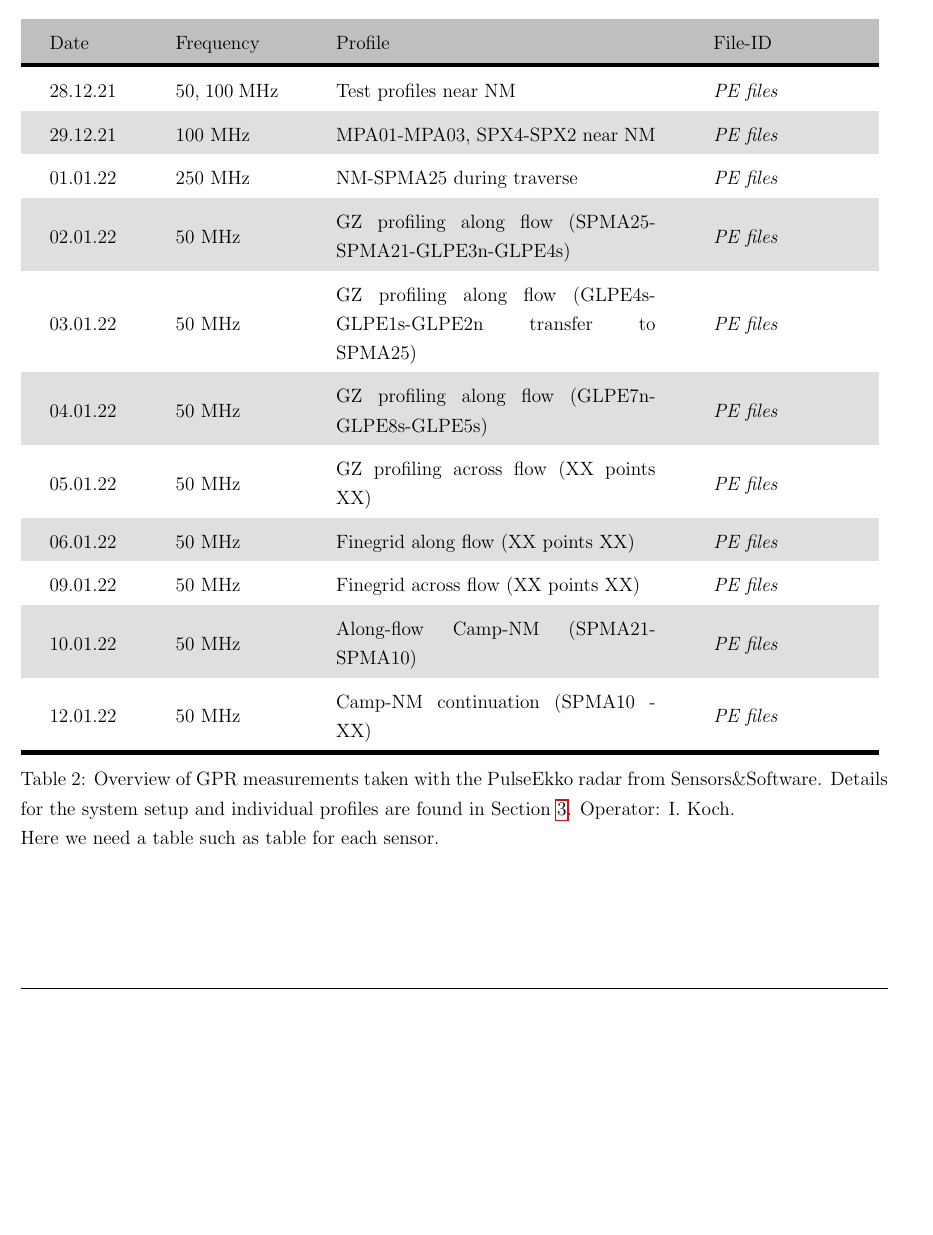
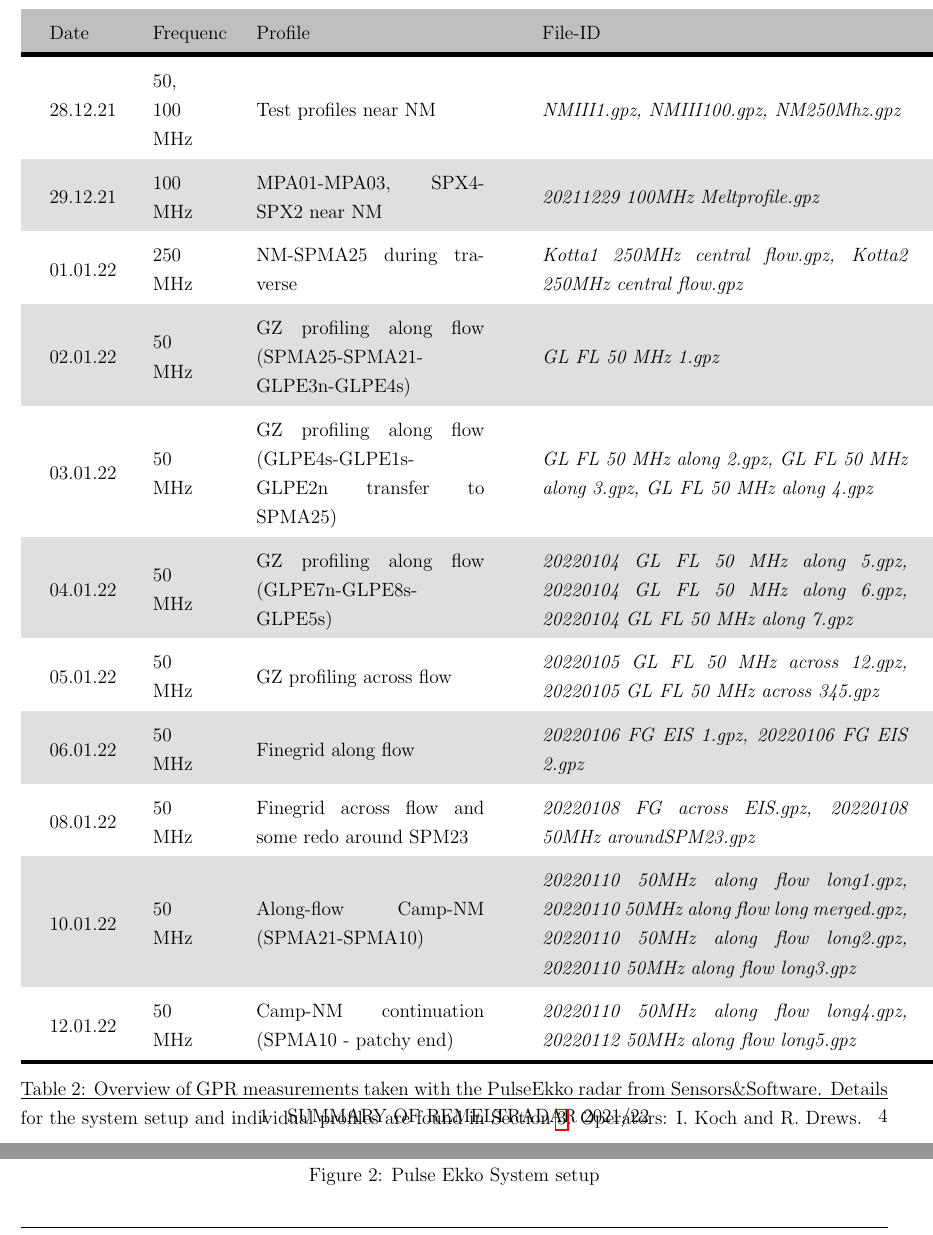
Before and after one commit to rdrews-dev/pAntarctica_Ekstroem_20211201_ReMeltRadar, a LaTeX document (Doc/Tex/Report.tex): part of page 4 of 43 before the commit and two parts of pages 4 and 6 of 43 after it, the two joined at a grey line, cut so that both start at the same text, the shorter picture padded with empty space. Compiled offline with pdfLaTeX.

Commit message:
updated file IDs in Table 2 (PE)

```diff
--- a/Doc/Tex/Report.tex
+++ b/Doc/Tex/Report.tex
@@ -158,25 +158,24 @@ Field work was conducted in parts using Skidoos and the Hiluxes operating direct
 \end{table}
 \begin{table}
   \rowcolors{2}{gray!25}{white}
-  \begin{tabular}{m{1.5cm} m{2.25cm} m{7cm} m{3cm}}
+  \begin{tabular}{m{1cm} m{1 cm} m{5cm} m{8cm}}
     \rowcolor{gray!50}
     Date & Frequency & Profile & File-ID\\
     \hline
-    28.12.21 & 50, 100 MHz & Test profiles near NM& \textit{PE files}\\
-    29.12.21 & 100 MHz & MPA01-MPA03, SPX4-SPX2 near NM& \textit{PE files}\\
-    01.01.22 & 250 MHz  & NM-SPMA25 during traverse& \textit{PE files}\\
-    02.01.22 & 50 MHz & GZ profiling along flow (SPMA25-SPMA21-GLPE3n-GLPE4s)& \textit{PE files}\\
-    03.01.22 & 50 MHz & GZ profiling along flow (GLPE4s-GLPE1s-GLPE2n transfer to SPMA25)& \textit{PE files}\\
-    04.01.22 & 50 MHz & GZ profiling along flow (GLPE7n-GLPE8s-GLPE5s)& \textit{PE files}\\
-    05.01.22 & 50 MHz & GZ profiling across flow (XX points XX)& \textit{PE files}\\
-    06.01.22 & 50 MHz & Finegrid along flow (XX points XX)& \textit{PE files}\\
-    09.01.22 & 50 MHz & Finegrid across flow (XX points XX)& \textit{PE files}\\
-    10.01.22 & 50 MHz & Along-flow Camp-NM (SPMA21-SPMA10)& \textit{PE files}\\
-    12.01.22 & 50 MHz & Camp-NM continuation (SPMA10 - XX)& \textit{PE files}\\
+    28.12.21 & 50, 100 MHz & Test profiles near NM& \textit{NMIII1.gpz, NMIII100.gpz, NM250Mhz.gpz}\\
+    29.12.21 & 100 MHz & MPA01-MPA03, SPX4-SPX2 near NM& \textit{20211229 100MHz Meltprofile.gpz}\\
+    01.01.22 & 250 MHz  & NM-SPMA25 during traverse& \textit{Kotta1 250MHz central flow.gpz, Kotta2 250MHz central flow.gpz}\\
+    02.01.22 & 50 MHz & GZ profiling along flow (SPMA25-SPMA21-GLPE3n-GLPE4s)& \textit{GL FL 50 MHz 1.gpz}\\
+    03.01.22 & 50 MHz & GZ profiling along flow (GLPE4s-GLPE1s-GLPE2n transfer to SPMA25)& \textit{GL FL 50 MHz along 2.gpz, GL FL 50 MHz along 3.gpz, GL FL 50 MHz along 4.gpz}\\
+    04.01.22 & 50 MHz & GZ profiling along flow (GLPE7n-GLPE8s-GLPE5s)& \textit{20220104 GL FL 50 MHz along 5.gpz, 20220104 GL FL 50 MHz along 6.gpz, 20220104 GL FL 50 MHz along 7.gpz}\\
+    05.01.22 & 50 MHz & GZ profiling across flow & \textit{20220105 GL FL 50 MHz across 12.gpz, 20220105 GL FL 50 MHz across 345.gpz}\\
+    06.01.22 & 50 MHz & Finegrid along flow & \textit{20220106 FG EIS 1.gpz, 20220106 FG EIS 2.gpz}\\
+    08.01.22 & 50 MHz & Finegrid across flow and some redo around SPM23 & \textit{20220108 FG across EIS.gpz, 20220108 50MHz aroundSPM23.gpz}\\
+    10.01.22 & 50 MHz & Along-flow Camp-NM (SPMA21-SPMA10)& \textit{20220110 50MHz along flow long1.gpz, 20220110 50MHz along flow long merged.gpz, 20220110 50MHz along flow long2.gpz, 20220110 50MHz along flow long3.gpz}\\
+    12.01.22 & 50 MHz & Camp-NM continuation (SPMA10 - patchy end)& \textit{20220110 50MHz along flow long4.gpz, 20220112 50MHz along flow long5.gpz}\\
     \hline
   \end{tabular}
-  \caption{\label{TableGPR}Overview of GPR measurements taken with the PulseEkko radar from Sensors\&Software. Details for the system setup and individual profiles are found in Section \ref{SecGpr}. Operator: I. Koch.}
-Here we need a table such as table \label{TableGPR} for each sensor.
+  \caption{\label{TableGPR}Overview of GPR measurements taken with the PulseEkko radar from Sensors\&Software. Details for the system setup and individual profiles are found in Section \ref{SecGpr}. Operators: I. Koch and R. Drews.}
 \end{table}
 %% ******************************************************
 %% ******************************************************
@@ -196,4 +196,8 @@ Here we need a table such as table \label{TableGPR} for each sensor.
 \includegraphics[width=\textwidth]{Figures/PulseEkko/RadarSetup.png}
+\caption{Pulse Ekko System setup}
+\end{figure}
+
+
 %% ******************************************************
 %% ******************************************************
 \pagebreak
```
Also changed, not shown: Doc/Tex/Report.tex (11 more changed lines).
